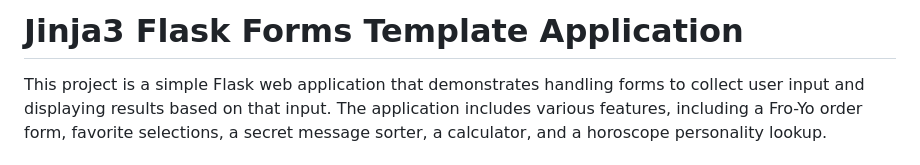
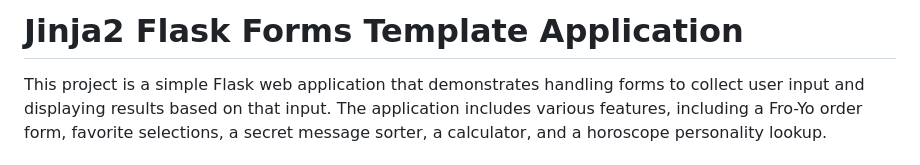
Before and after one commit to mrochelle23/Forms-Templates, a Markdown page: readme.md, the part around the change. GitHub-like rendering.

```diff
--- a/readme.md
+++ b/readme.md
@@ -1,4 +1,4 @@
-# Jinja3 Flask Forms Template Application
+# Jinja2 Flask Forms Template Application
 
 This project is a simple Flask web application that demonstrates handling forms to collect user input and displaying results based on that input. The application includes various features, including a Fro-Yo order form, favorite selections, a secret message sorter, a calculator, and a horoscope personality lookup.
 
```
